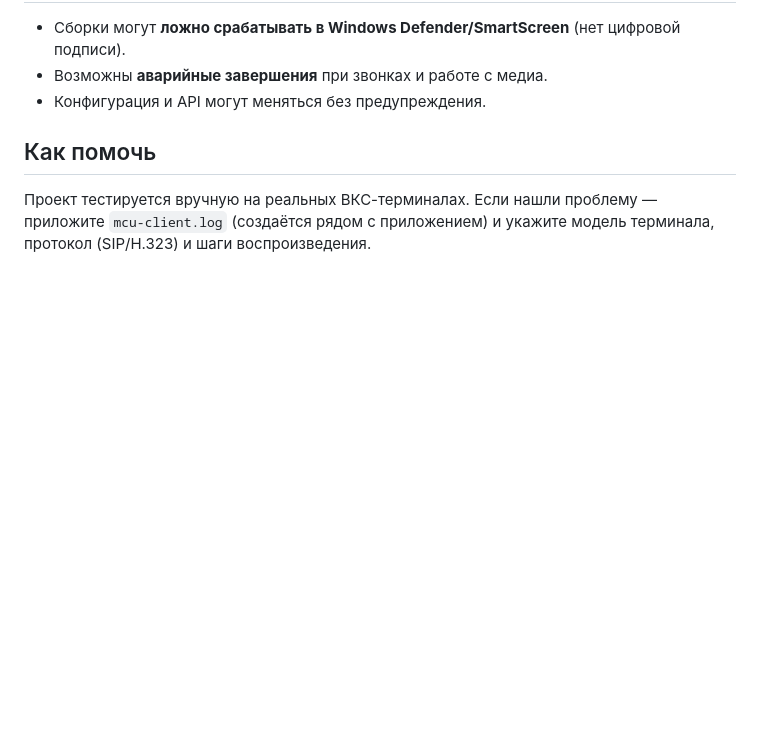
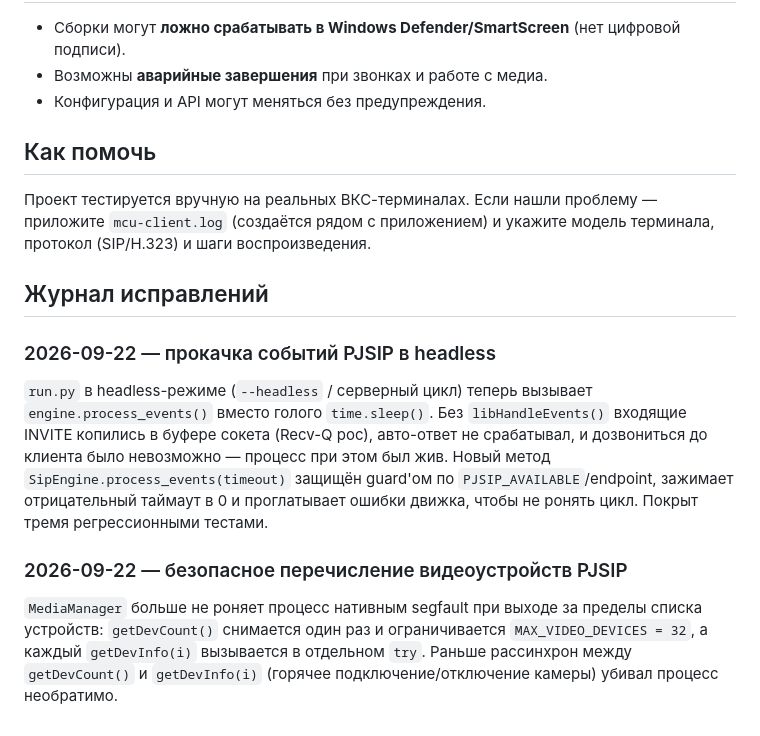
Before and after one commit to DrFaustos/MCU, a Markdown page: docs/STATUS.md, the part around the change. Drawn GitHub-style; blank space fills up the shorter version.

Commit message:
docs(status): журнал исправлений — headless-прокачка событий PJSIP и безопасное перечисление видеоустройств

```diff
--- a/docs/STATUS.md
+++ b/docs/STATUS.md
@@ -67,3 +67,23 @@
 Проект тестируется вручную на реальных ВКС-терминалах. Если нашли
 проблему — приложите `mcu-client.log` (создаётся рядом с приложением)
 и укажите модель терминала, протокол (SIP/H.323) и шаги воспроизведения.
+
+## Журнал исправлений
+
+### 2026-09-22 — прокачка событий PJSIP в headless
+
+`run.py` в headless-режиме (`--headless` / серверный цикл) теперь вызывает
+`engine.process_events()` вместо голого `time.sleep()`. Без `libHandleEvents()`
+входящие INVITE копились в буфере сокета (Recv-Q рос), авто-ответ не
+срабатывал, и дозвониться до клиента было невозможно — процесс при этом был жив.
+Новый метод `SipEngine.process_events(timeout)` защищён guard'ом по
+`PJSIP_AVAILABLE`/endpoint, зажимает отрицательный таймаут в 0 и проглатывает
+ошибки движка, чтобы не ронять цикл. Покрыт тремя регрессионными тестами.
+
+### 2026-09-22 — безопасное перечисление видеоустройств PJSIP
+
+`MediaManager` больше не роняет процесс нативным segfault при выходе за
+пределы списка устройств: `getDevCount()` снимается один раз и ограничивается
+`MAX_VIDEO_DEVICES = 32`, а каждый `getDevInfo(i)` вызывается в отдельном
+`try`. Раньше рассинхрон между `getDevCount()` и `getDevInfo(i)` (горячее
+подключение/отключение камеры) убивал процесс необратимо.
```
